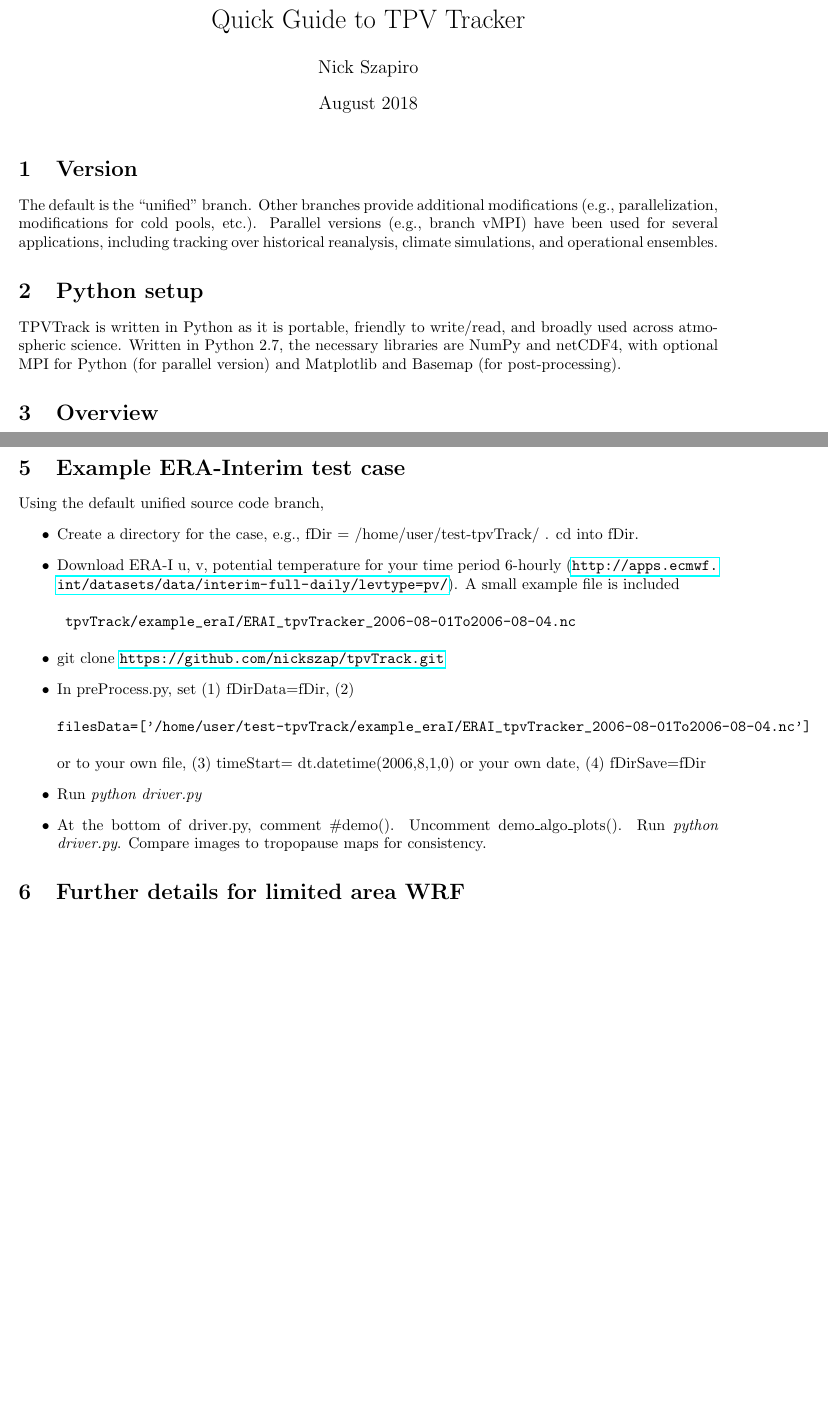
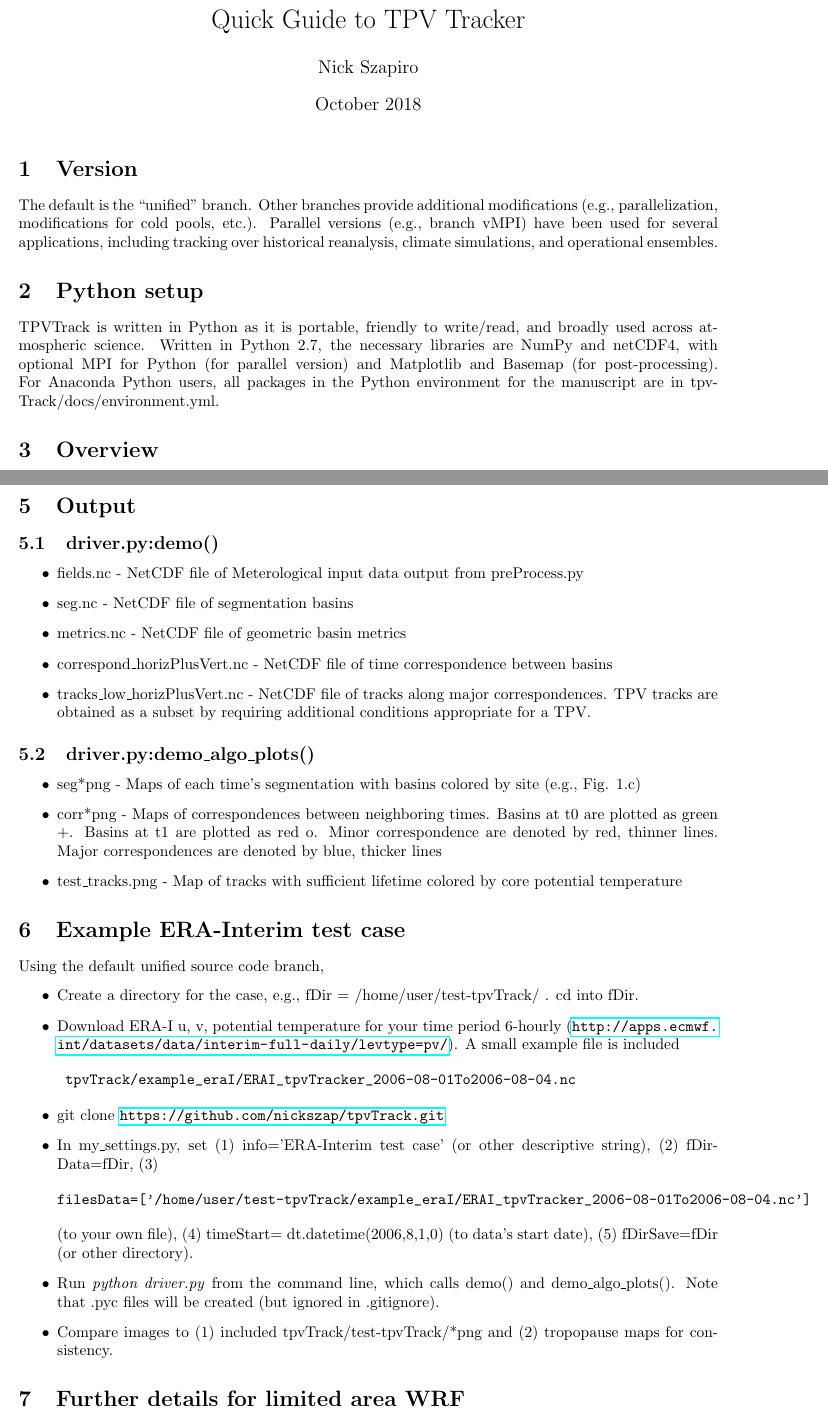
Before and after one commit to nickszap/tpvTrack, a LaTeX document (docs/guide.tex): two parts of pages 1 and 3 of 3 before the commit and two parts of pages 1 and 3 of 4 after it, joined at a grey line, cut so that both start at the same text, the shorter picture padded with empty space. Compiled offline with pdfLaTeX.

Commit message:
Updated User's Guide following Baird Langenbrunner's review

```diff
--- a/docs/guide.tex
+++ b/docs/guide.tex
@@ -12,7 +12,7 @@
 
 \author{Nick Szapiro}
 
-\date{August 2018}
+\date{October 2018}
 
 \begin{document}
 \maketitle
@@ -23,6 +23,7 @@ The default is the ``unified" branch. Other branches provide additional modifica
 \section{Python setup}
 TPVTrack is written in Python as it is portable, friendly to write/read, and broadly used across atmospheric science.
 Written in Python 2.7, the necessary libraries are NumPy and netCDF4, with optional MPI for Python (for parallel version) and Matplotlib and Basemap (for post-processing).
+For Anaconda Python users, all packages in the Python environment for the manuscript are in tpvTrack/docs/environment.yml.
 
 \section{Overview}
 Running [python driver.py] on the command line calls driver.py:demo(), which uses the user-provided information in my\_settings.py to pre-process meteorological data into the TPVTrack fomat, segment the continuous surface into discrete objects of restricted (anti-)cyclonic watershed basins, describe the basins by geometric metrics, associate basins over time by overlap similarity into major and minor correspondences, and track TPVs along major correspondences. It's sequential (e.g., have to run the segmentation before calculating metrics). While reading the source code is more comprehensive, the main modules are:
@@ -67,15 +68,32 @@ For input data from a different source, the user will need to implement Mesh and
 \item doXXX True/False to run module (set to False if re-running and already have previous module output)
 \end{itemize}
 
+\section{Output}
+\subsection{driver.py:demo()}
+\begin{itemize}
+\item fields.nc - NetCDF file of Meterological input data output from preProcess.py
+\item seg.nc - NetCDF file of segmentation basins
+\item metrics.nc - NetCDF file of geometric basin metrics
+\item correspond\_horizPlusVert.nc - NetCDF file of time correspondence between basins
+\item tracks\_low\_horizPlusVert.nc - NetCDF file of tracks along major correspondences. TPV tracks are obtained as a subset by requiring additional conditions appropriate for a TPV.
+\end{itemize}
+
+\subsection{driver.py:demo\_algo\_plots()}
+\begin{itemize}
+\item seg*png - Maps of each time's segmentation with basins colored by site (e.g., Fig. 1.c)
+\item corr*png - Maps of correspondences between neighboring times. Basins at t0 are plotted as green +. Basins at t1 are plotted as red o. Minor correspondence are denoted by red, thinner lines. Major correspondences are denoted by blue, thicker lines
+\item test\_tracks.png - Map of tracks with sufficient lifetime colored by core potential temperature
+\end{itemize}
+
 \section{Example ERA-Interim test case}
 Using the default unified source code branch,
 \begin{itemize}
 \item Create a directory for the case, e.g., fDir = /home/user/test-tpvTrack/ . cd into fDir.
 \item Download ERA-I u, v, potential temperature for your time period 6-hourly (\url{http://apps.ecmwf.int/datasets/data/interim-full-daily/levtype=pv/}). A small example file is included \begin{verbatim} tpvTrack/example_eraI/ERAI_tpvTracker_2006-08-01To2006-08-04.nc \end{verbatim}
 \item git clone \url{https://github.com/nickszap/tpvTrack.git}
-\item In preProcess.py, set (1) fDirData=fDir, (2) \begin{verbatim}filesData=['/home/user/test-tpvTrack/example_eraI/ERAI_tpvTracker_2006-08-01To2006-08-04.nc']\end{verbatim} or to your own file, (3) timeStart= dt.datetime(2006,8,1,0) or your own date, (4) fDirSave=fDir
-\item Run \emph{python driver.py}
-\item At the bottom of driver.py, comment \#demo(). Uncomment demo\_algo\_plots(). Run \emph{python driver.py}. Compare images to tropopause maps for consistency.
+\item In my\_settings.py, set (1) info='ERA-Interim test case' (or other descriptive string), (2) fDirData=fDir, (3) \begin{verbatim}filesData=['/home/user/test-tpvTrack/example_eraI/ERAI_tpvTracker_2006-08-01To2006-08-04.nc']\end{verbatim} (to your own file), (4) timeStart= dt.datetime(2006,8,1,0) (to data's start date), (5) fDirSave=fDir (or other directory).
+\item Run \emph{python driver.py} from the command line, which calls demo() and demo\_algo\_plots(). Note that .pyc files will be created (but ignored in .gitignore).
+\item Compare images to (1) included tpvTrack/test-tpvTrack/*png and (2) tropopause maps for consistency.
 
 \end{itemize}
 
```
Also changed, not shown: docs/guide_tpvTrack.pdf.
